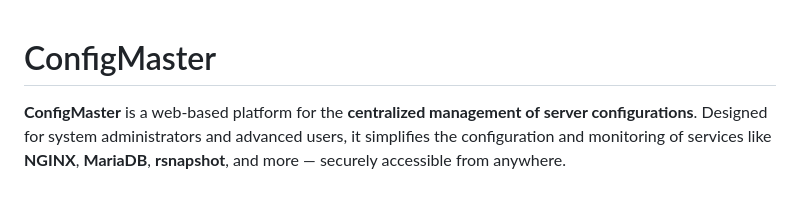
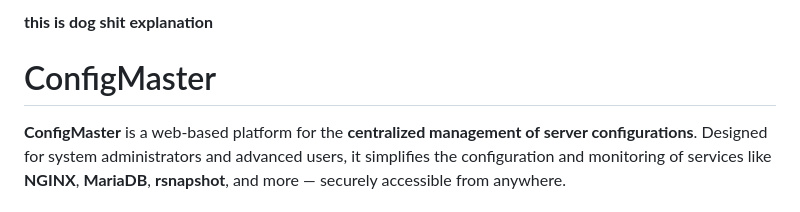
Before and after one commit to gurpreetsingh2007/myapp, a Markdown page: README.md, the part around the change. Rendered like a GitHub page.

Commit message:
Update README.md
Signed-off-by: Gurpreet Singh <100273077+gurpreetsingh2007@users.noreply.github.com>

```diff
--- a/README.md
+++ b/README.md
@@ -1,3 +1,4 @@
+**this is dog shit explanation**
 # ConfigMaster
 
 **ConfigMaster** is a web-based platform for the **centralized management of server configurations**. Designed for system administrators and advanced users, it simplifies the configuration and monitoring of services like **NGINX**, **MariaDB**, **rsnapshot**, and more — securely accessible from anywhere.
```
